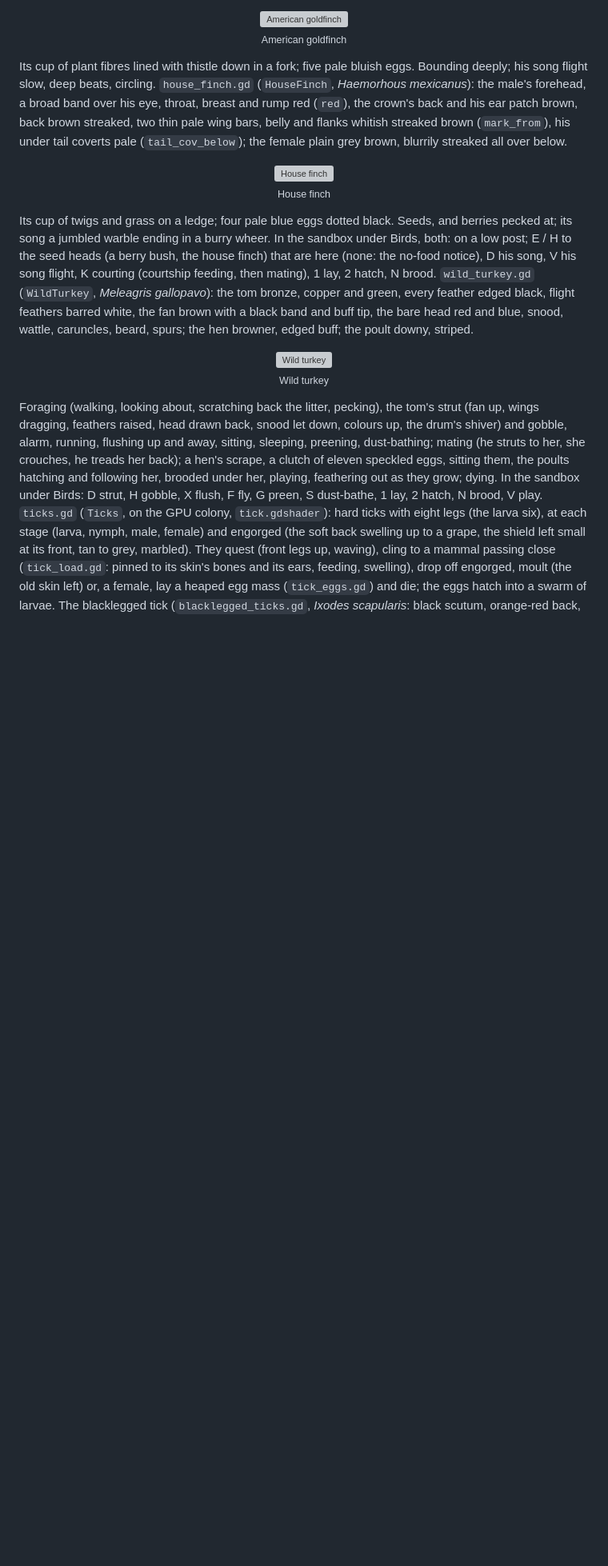
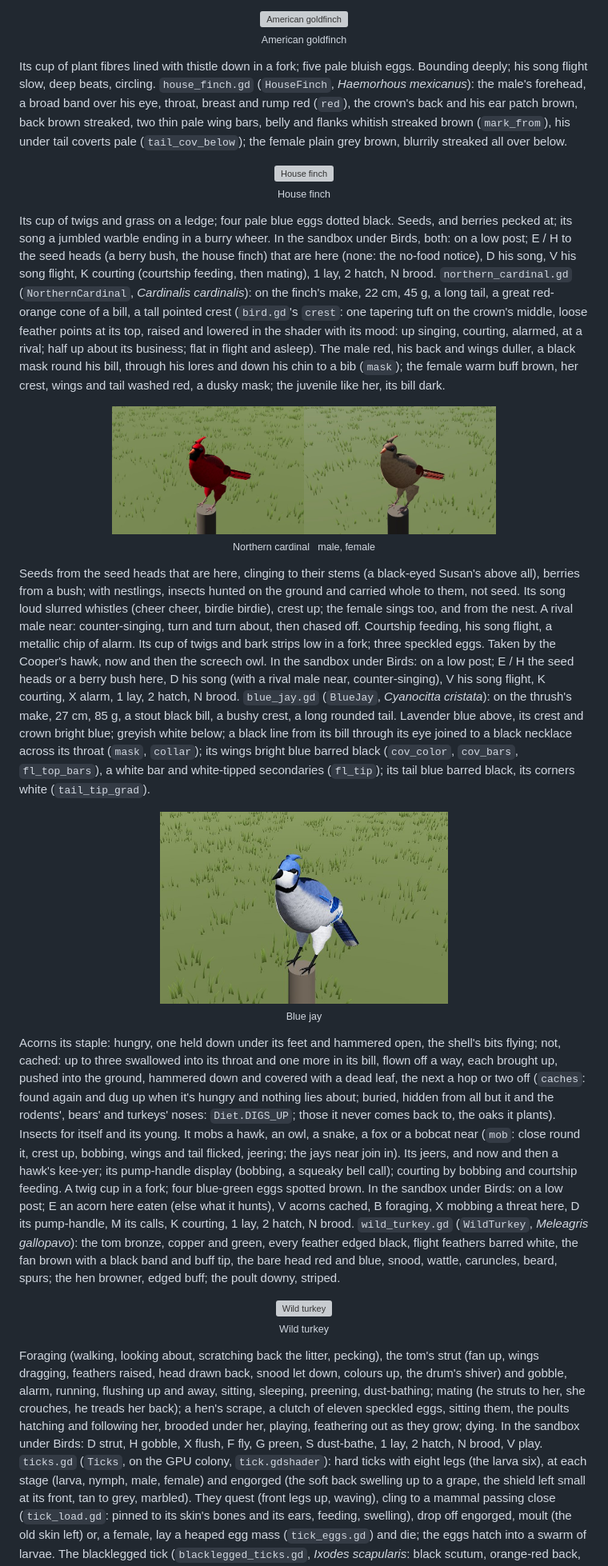
Before and after one commit to DocRountree/westofnod, a Markdown page: README.md, the part around one of its changes. Shown at 80% size. GitHub-like rendering; pictures changed too: docs/organisms/blue_jay.jpg (added), docs/organisms/cardinal.jpg (added), docs/organisms/cardinal_f.jpg (added); blank space fills up the shorter version; grey boxes are pictures that could not be loaded.

Commit message:
Northern cardinal and blue jay; fewer oaks in and near the taiga
Birds get a crest (one tapering tuft on the crown, raised and lowered with
their mood in the shader), a face mask and bib placed about the eye, a
necklace, barred bright coverts, white-tipped secondaries and white tail
corners graded outward. Songbirds' raised feathers a centimetre, not 4.5.

The cardinal on the finch's make: seeds and berries, insects for its
young, loud whistled song (the female's too, on the nest), counter-singing
a rival then chasing it, courtship feeding, a chip of alarm. The blue jay on
the thrush's make: acorns hammered open under its feet, or cached (up to
three in its throat and one in its bill, flown off, each pushed into the
ground and covered with a leaf, dug up again when hungry; buried acorns
hidden from all but rodents', bears' and turkeys' noses), mobbing hawks,
owls, snakes, foxes and bobcats with the other jays near, its jeers and a
hawk's kee-yer, the pump-handle display, courtship feeding.

Oaks thin out within some 600 m of the taiga (PropKind.thin_near) and are
far fewer in it.

```diff
--- a/README.md
+++ b/README.md
@@ -1402,6 +1402,42 @@ Its cup of twigs and grass on a ledge; four pale blue eggs dotted
   black. Seeds, and berries pecked at; its song a jumbled warble ending in a burry wheer. In the sandbox under Birds,
   both: on a low post; E / H to the seed heads (a berry bush, the house finch) that are here (none: the no-food
   notice), D his song, V his song flight, K courting (courtship feeding, then mating), 1 lay, 2 hatch, N brood.
+  `northern_cardinal.gd` (`NorthernCardinal`, *Cardinalis cardinalis*): on the finch's make, 22 cm, 45 g, a long tail,
+  a great red-orange cone of a bill, a tall pointed crest (`bird.gd`'s `crest`: one tapering tuft on the crown's
+  middle, loose feather points at its top, raised and lowered in the shader with its mood: up singing, courting,
+  alarmed, at a rival; half up about its business; flat in flight and asleep). The male red, his back and wings
+  duller, a black mask round his bill, through his lores and down his chin to a bib (`mask`); the female warm buff
+  brown, her crest, wings and tail washed red, a dusky mask; the juvenile like her, its bill dark.
+
+<p align="center"><img src="docs/organisms/cardinal.jpg" width="240" alt="Northern cardinal, male"><img src="docs/organisms/cardinal_f.jpg" width="240" alt="Northern cardinal, female"><br><sub>Northern cardinal &nbsp; male, female</sub></p>
+
+Seeds from the seed heads that are here, clinging to their
+  stems (a black-eyed Susan's above all), berries from a bush; with nestlings, insects hunted on the ground and carried
+  whole to them, not seed. Its song loud slurred whistles (cheer cheer, birdie birdie), crest up; the female sings too,
+  and from the nest. A rival male near: counter-singing, turn and turn about, then chased off. Courtship feeding, his
+  song flight, a metallic chip of alarm. Its cup of twigs and bark strips low in a fork; three speckled eggs. Taken by
+  the Cooper's hawk, now and then the screech owl. In the sandbox under Birds: on a low post; E / H the seed heads or a
+  berry bush here, D his song (with a rival male near, counter-singing), V his song flight, K courting, X alarm, 1 lay,
+  2 hatch, N brood.
+  `blue_jay.gd` (`BlueJay`, *Cyanocitta cristata*): on the thrush's make, 27 cm, 85 g, a stout black bill, a bushy
+  crest, a long rounded tail. Lavender blue above, its crest and crown bright blue; greyish white below; a black line
+  from its bill through its eye joined to a black necklace across its throat (`mask`, `collar`); its wings bright blue
+  barred black (`cov_color`, `cov_bars`, `fl_top_bars`), a white bar and white-tipped secondaries (`fl_tip`); its
+  tail blue barred black, its corners white (`tail_tip_grad`).
+
+<p align="center"><img src="docs/organisms/blue_jay.jpg" width="360" alt="Blue jay"><br><sub>Blue jay</sub></p>
+
+Acorns its staple: hungry, one held down under its feet and
+  hammered open, the shell's bits flying; not, cached: up to three swallowed into its throat and one more in its bill,
+  flown off a way, each brought up, pushed into the ground, hammered down and covered with a dead leaf, the next a hop
+  or two off (`caches`: found again and dug up when it's hungry and nothing lies about; buried, hidden from all but
+  it and the rodents', bears' and turkeys' noses: `Diet.DIGS_UP`; those it never comes back to, the oaks it plants).
+  Insects for itself and its young. It mobs a hawk, an owl, a snake, a fox or a bobcat near (`mob`: close round it,
+  crest up, bobbing, wings and tail flicked, jeering; the jays near join in). Its jeers, and now and then a hawk's
+  kee-yer; its pump-handle display (bobbing, a squeaky bell call); courting by bobbing and courtship feeding. A twig
+  cup in a fork; four blue-green eggs spotted brown. In the sandbox under Birds: on a low post; E an acorn here eaten
+  (else what it hunts), V acorns cached, B foraging, X mobbing a threat here, D its pump-handle, M its calls, K
+  courting, 1 lay, 2 hatch, N brood.
   `wild_turkey.gd` (`WildTurkey`, *Meleagris gallopavo*): the tom bronze, copper and green, every feather edged
   black, flight feathers barred white, the fan brown with a black band and buff tip, the bare head red and blue,
   snood, wattle, caruncles, beard, spurs; the hen browner, edged buff; the poult downy, striped.
```
Also changed, not shown: other parts of README.md (+2 -1 lines), 11 other files.
